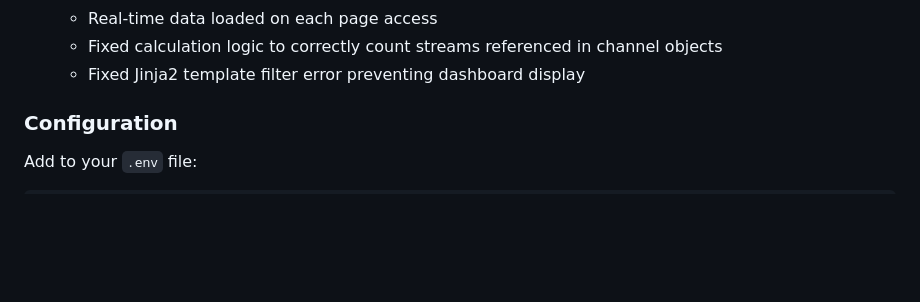
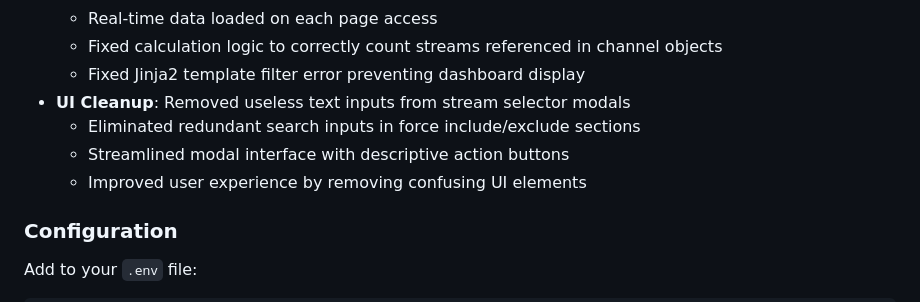
Before and after one commit to bernouilli90/Stream-plus, a Markdown page: CHANGELOG.md, the part around the change. GitHub-like rendering; blank space fills up the shorter version.

Commit message:
docs: Update CHANGELOG with UI cleanup improvements
- Document the removal of useless text inputs from stream selector modals
- Highlight improved user experience and streamlined interface

```diff
--- a/CHANGELOG.md
+++ b/CHANGELOG.md
@@ -29,6 +29,10 @@ and this project adheres to [Semantic Versioning](https://semver.org/spec/v2.0.0
   - Real-time data loaded on each page access
   - Fixed calculation logic to correctly count streams referenced in channel objects
   - Fixed Jinja2 template filter error preventing dashboard display
+- **UI Cleanup**: Removed useless text inputs from stream selector modals
+  - Eliminated redundant search inputs in force include/exclude sections
+  - Streamlined modal interface with descriptive action buttons
+  - Improved user experience by removing confusing UI elements
 
 ### Configuration
 Add to your `.env` file:
```
